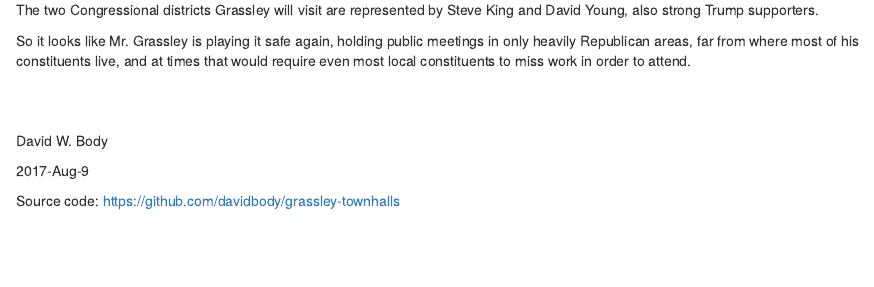
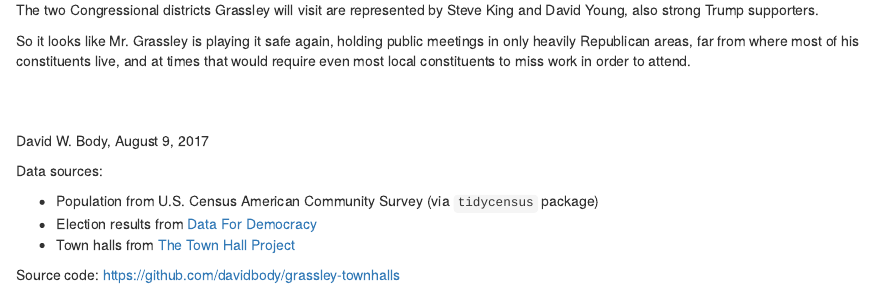
Before and after one commit to davidbody/grassley-townhalls, an R Markdown document (index.Rmd): the page in a window 1100 px wide, from 760 px down. Rendered offline with R 4.5, knitr and Pandoc, with nearby package versions; some code elsewhere in the file could not run offline.

Commit message:
Added data sources

```diff
--- a/index.Rmd
+++ b/index.Rmd
@@ -54,9 +54,13 @@ So it looks like Mr. Grassley is playing it safe again, holding public meetings
 <br/>
 <br/>
 
-David W. Body
+David W. Body, August 9, 2017
 
-2017-Aug-9
+Data sources:
+
+* Population from U.S. Census American Community Survey (via `tidycensus` package)
+* Election results from [Data For Democracy]( https://data.world/data4democracy/election-transparency)
+* Town halls from [The Town Hall Project](https://townhallproject.com/)
 
 Source code: [https://github.com/davidbody/grassley-townhalls](https://github.com/davidbody/grassley-townhalls)
 
```
Also changed, not shown: index.html.
